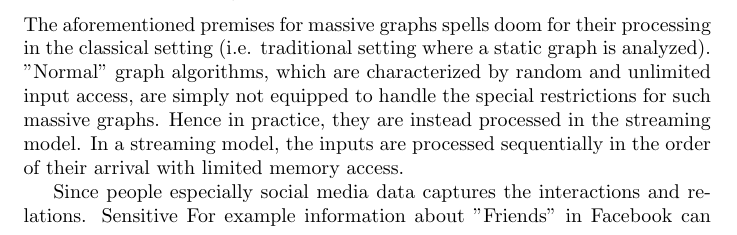
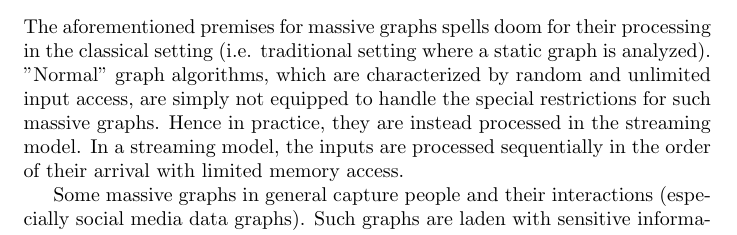
Before and after one commit to amrita94/DP_GraphProcessing_Stream, a LaTeX document (Background.tex): part of page 2 of 5, cut so that both start at the same text. Compiled offline with pdfLaTeX.

Commit message:
Update Background.tex

```diff
--- a/Background.tex
+++ b/Background.tex
@@ -24,7 +24,7 @@ This humongous size of the data makes it impossible for all the data to be store
   \item In addition to their exploding size, information flow in these graphs are highly dynamic - data is continuously generated as networks are evolving. For example major social networks are constantly experiencing massive growth in their user base, as well as in a number of daily active users and activities. Facebook reports an  yearly increase of 17 percent in their user base which leads to an average of 8500 new comments and 4800 statuses being posted on the  social media siteevery second. Similarly, on an average active Twitter users are creating 500 million tweets per day or 6000 tweets per second. Thus the graphs modeling such time-evolving real-world networks are being constantly modified in the form of addition or removal of edges. These changes in the graph data mirror the dynamics of their representative organizations, and in most cases near real-time knowledge extraction is desirable.
  \end{enumerate}
  The aforementioned premises for massive graphs spells doom for their processing in the classical setting (i.e. traditional setting where a static graph is analyzed). "Normal" graph algorithms, which are characterized by random  and unlimited input access, are simply not equipped to handle the special restrictions for such massive graphs. Hence in practice, they are instead processed in the streaming model. In a streaming model, the inputs are  processed sequentially in the order of their arrival with limited memory access.
- \par Since people especially social media data captures the interactions and relations. Sensitive For example information about "Friends" in Facebook can reveal one's sexual orientation \cite{}. Simple privacy practice like deanonymization falls grossly short in terms of achieveing meaningful privacy  as is  manifested by multiple attacks \cite{1},\cite{2},\cite{3},\cite{4}.
+ \par Some massive graphs in general capture people and their interactions (especially social media data graphs).  Such graphs are laden with sensitive information giving rise to the privacy challenge- how to release aggregate information about the data without leaking individual information? Simple privacy practice like deanonymization falls grossly short in terms of achieveing meaningful privacy  as is  manifested by multiple attacks \cite{1},\cite{2},\cite{3},\cite{4}.
 
 Thus while releasing statistics or synthetic data based on such sensitive data sets, one
 must balance the inherent tradeoff between the usefulness of the released information and the privacy
```
